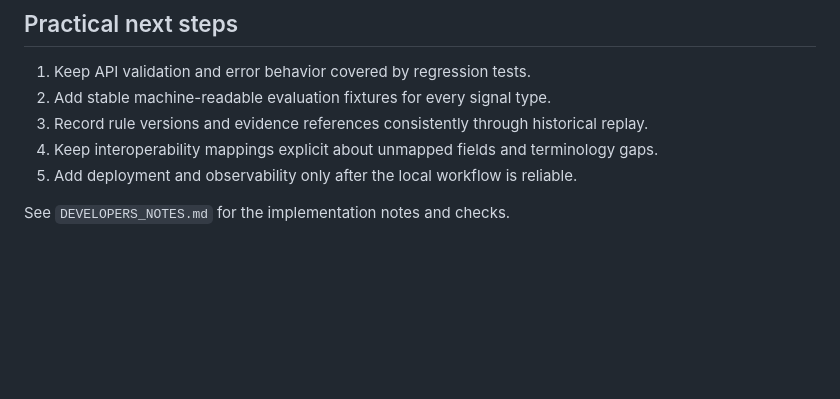
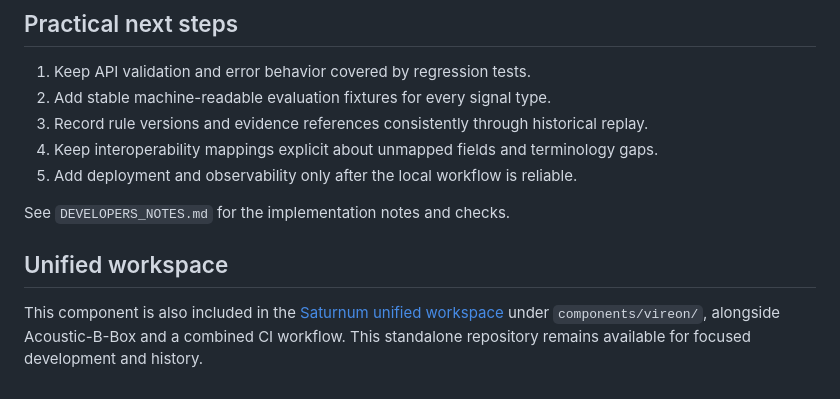
Before and after one commit to sablepushkar/vireon, a Markdown page: README.md, the part around the change. Rendered like a GitHub page; blank space fills up the shorter version.

Commit message:
docs: link component to Saturnum unified workspace

```diff
--- a/README.md
+++ b/README.md
@@ -73,3 +73,8 @@ VIREON uses synthetic data and local prototype infrastructure. It does not diagn
 5. Add deployment and observability only after the local workflow is reliable.
 
 See `DEVELOPERS_NOTES.md` for the implementation notes and checks.
+
+
+## Unified workspace
+
+This component is also included in the [Saturnum unified workspace](https://github.com/sablepushkar/Saturnum) under `components/vireon/`, alongside Acoustic-B-Box and a combined CI workflow. This standalone repository remains available for focused development and history.
```
